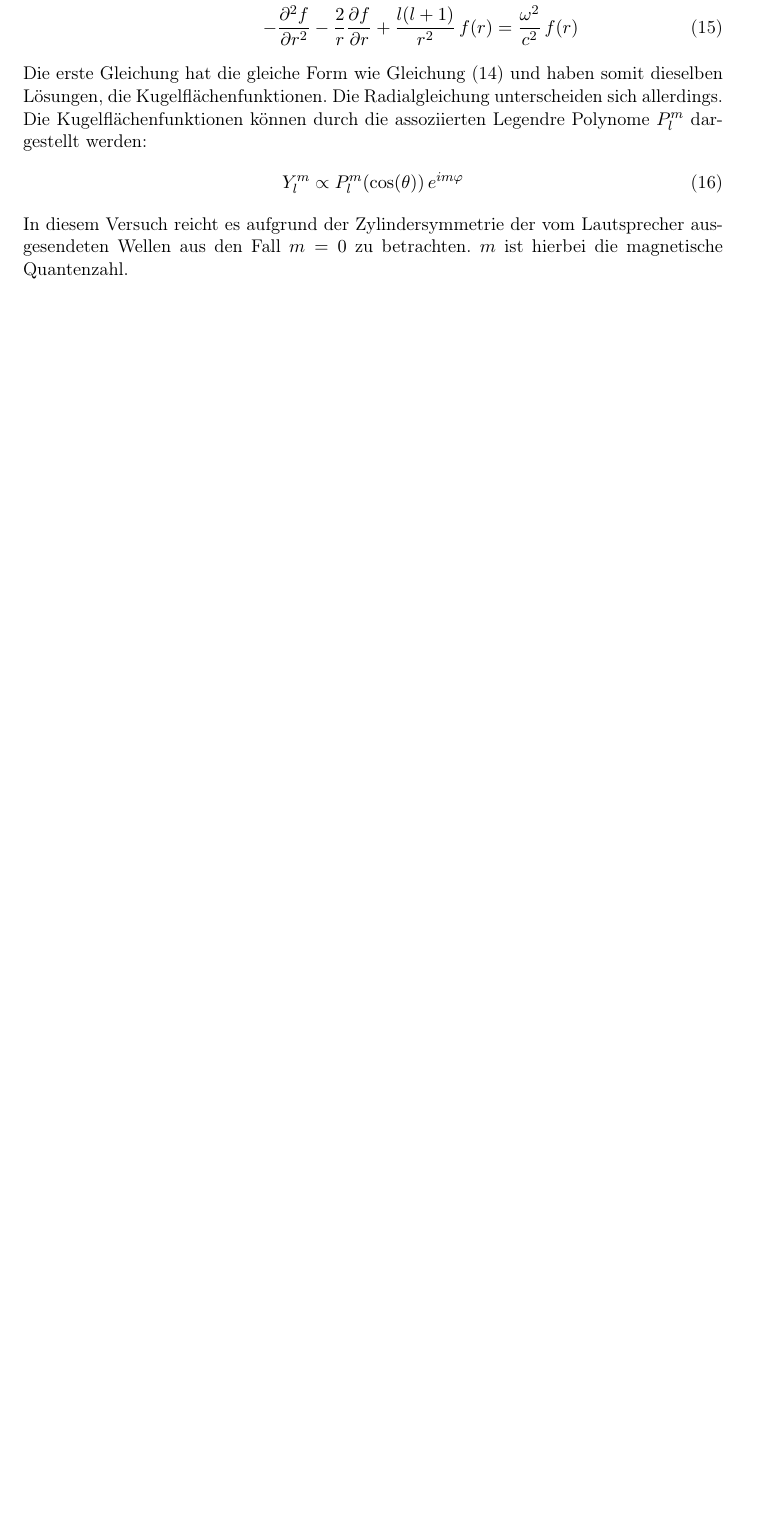
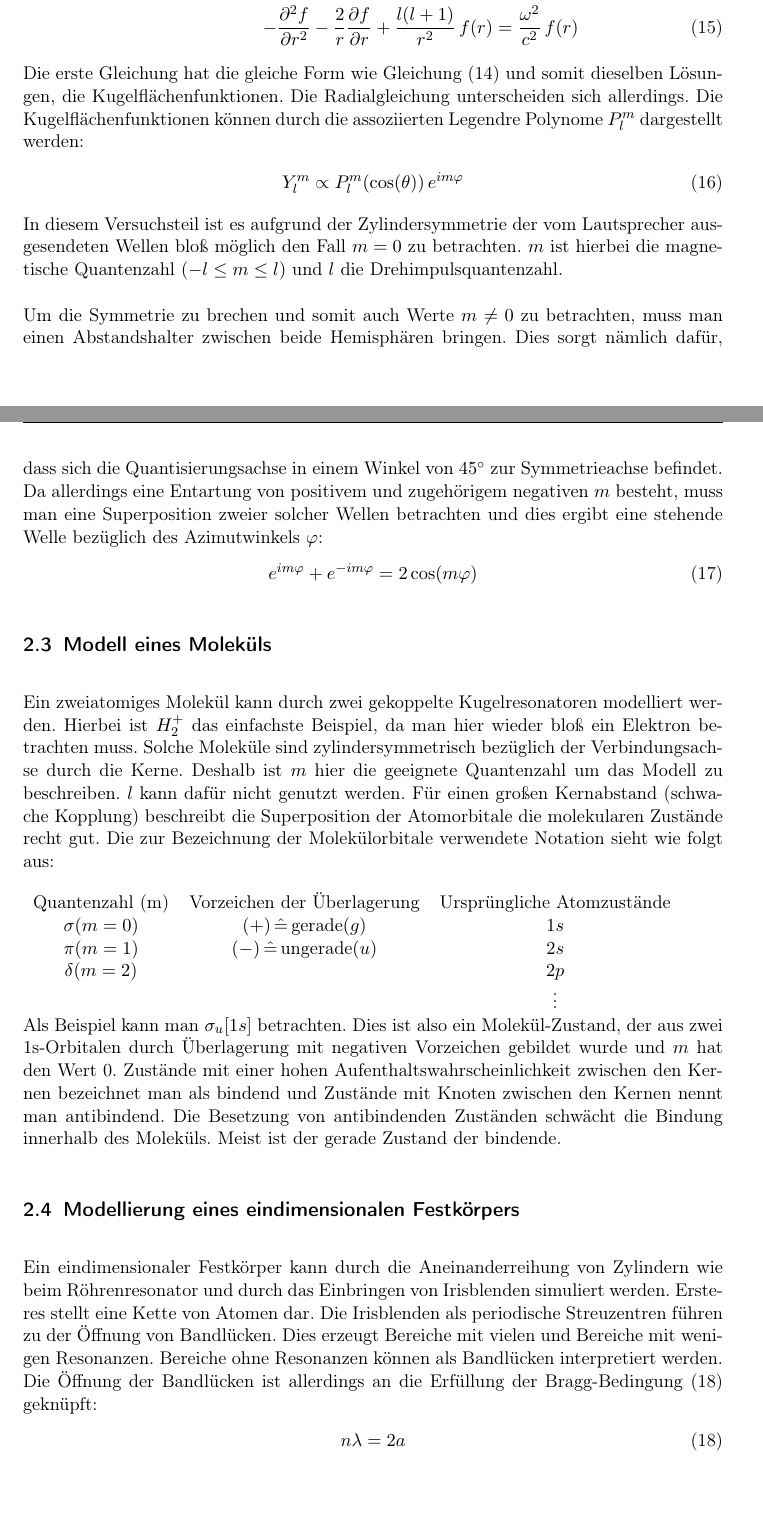
Before and after one commit to Physik-Praktikum/Quanten_Analogien, a LaTeX document (QA.tex): part of page 4 of 5 before the commit and two parts of pages 4 and 5 of 6 after it, the two joined at a grey line, cut so that both start at the same text, the shorter picture padded with empty space. Compiled offline with pdfLaTeX; an older LaTeX class or package is replaced by its successor.

Commit message:
Update QA.tex
inhalt der versuchsteile, (was ist analog/unterschiedlich fehlt noch)

```diff
--- a/QA.tex
+++ b/QA.tex
@@ -21,7 +21,7 @@ separate-uncertainty,  % Unsicherheiten seperat angeben (mit ±)
 % Gestaltung
 %\usepackage{microtype}  % Mikrotypographie (kann man am Ende verwenden)
 \usepackage{booktabs}  % schönere Tabellen
-\usepackage[toc]{multitoc}  % mehrspaltiges Inhaltsverzeichnis
+%\usepackage[toc]{multitoc}  % mehrspaltiges Inhaltsverzeichnis
 \usepackage{csquotes}  % Anführungszeichen mit \enquote
 \usepackage{caption}  % Anpassung der Bildunterschriften, Tabellenüberschriften
 \usepackage{subcaption}  % Unterabbildungen, Untertabellen, …
@@ -149,8 +149,42 @@ Dies wird nach Umformung in Kugelkoordinaten und mit dem Separationsansatz $p(r,
 \label{kugelfl}-\bigg \lbrack \frac{1}{\sin(\theta)} \frac{\partial}{\partial \theta} \bigg(\sin(\theta) \frac{\partial}{\partial \theta} \bigg) + \frac{1}{\sin^2(\theta)} \frac{\partial^2}{\partial \varphi^2} \bigg \rbrack Y^{m}_{l}(\theta, \varphi) &= l(l+1) Y^{m}_{l}(\theta, \varphi) \\
 -\frac{\partial^2f}{\partial r^2}-\frac{2}{r}\frac{\partial f}{\partial r}+\frac{l(l+1)}{r^2}\, f(r) &= \frac{\omega^2}{c^2}\, f(r)
 \end{align}
-Die erste Gleichung hat die gleiche Form wie Gleichung (\ref{kugelfl}) und haben somit dieselben Lösungen, die Kugelflächenfunktionen. Die Radialgleichung unterscheiden sich allerdings. Die Kugelflächenfunktionen können durch die assoziierten Legendre Polynome $P^{m}_{l}$ dargestellt werden:
+Die erste Gleichung hat die gleiche Form wie Gleichung (\ref{kugelfl}) und somit dieselben Lösungen, die Kugelflächenfunktionen. Die Radialgleichung unterscheiden sich allerdings. Die Kugelflächenfunktionen können durch die assoziierten Legendre Polynome $P^{m}_{l}$ dargestellt werden:
 \begin{align}
  Y^{m}_{l} 	\propto P^{m}_{l}(\cos(\theta))\, e^{im\varphi}
 \end{align}
-In diesem Versuch reicht es aufgrund der Zylindersymmetrie der vom Lautsprecher ausgesendeten Wellen aus den Fall $m = 0$ zu betrachten. $m$ ist hierbei die magnetische Quantenzahl.
+In diesem Versuchsteil ist es aufgrund der Zylindersymmetrie der vom Lautsprecher ausgesendeten Wellen bloß möglich den Fall $m = 0$ zu betrachten. $m$ ist hierbei die magnetische Quantenzahl ($-l \leq m \leq l$) und $l$ die Drehimpulsquantenzahl.
+\newline
+\newline Um die Symmetrie zu brechen und somit auch Werte $m \neq 0$ zu betrachten, muss man einen Abstandshalter zwischen beide Hemisphären bringen. Dies sorgt nämlich dafür, dass sich die Quantisierungsachse in einem Winkel von $45^{\circ}$ zur Symmetrieachse befindet. Da allerdings eine Entartung von positivem und zugehörigem negativen $m$ besteht, muss man eine Superposition zweier solcher Wellen betrachten und dies ergibt eine stehende Welle bezüglich des Azimutwinkels $\varphi$:
+\begin{align}
+e^{im\varphi} + e^{-im\varphi} = 2\cos(m\varphi)
+\end{align}
+%hier fehlt noch der vergleich
+
+
+
+\subsection{Modell eines Moleküls}
+Ein zweiatomiges Molekül kann durch zwei gekoppelte Kugelresonatoren modelliert werden. Hierbei ist $H^{+}_{2}$ das einfachste Beispiel, da man hier wieder bloß ein Elektron betrachten muss. Solche Moleküle sind zylindersymmetrisch bezüglich der Verbindungsachse durch die Kerne. Deshalb ist $m$ hier die geeignete Quantenzahl um das Modell zu beschreiben.  $l$ kann dafür nicht genutzt werden. Für einen großen Kernabstand (schwache Kopplung) beschreibt die Superposition der Atomorbitale die molekularen Zustände recht gut. Die zur Bezeichnung der Molekülorbitale verwendete Notation sieht wie folgt aus:
+\newline
+\newline
+\begin{tabular}{ccc}
+Quantenzahl (m) & Vorzeichen der Überlagerung & Ursprüngliche Atomzustände \\
+$\sigma (m=0)$ & $(+) \, \hat{=} \, \text{gerade} (g)$ & $1s$ \\
+$\pi (m=1) $ & $(-) \, \hat{=} \, \text{ungerade}(u)$ & $2s$\\
+$\delta (m=2)$ &  & $2p$ \\
+ &  &  $\vdots$ \\
+\end{tabular}
+\newline
+Als Beispiel kann man $\sigma_{u}[1s]$ betrachten. Dies ist also ein Molekül-Zustand, der aus zwei 1s-Orbitalen durch Überlagerung mit negativen Vorzeichen gebildet wurde und $m$ hat den Wert 0. Zustände mit einer hohen Aufenthaltswahrscheinlichkeit zwischen den Kernen bezeichnet man als bindend und Zustände mit Knoten zwischen den Kernen nennt man antibindend. Die Besetzung von antibindenden Zuständen schwächt die Bindung innerhalb des Moleküls. Meist ist der gerade Zustand der bindende.
+%hier fehlt noch der vergleich
+
+
+
+
+\subsection{Modellierung eines eindimensionalen Festkörpers}
+Ein eindimensionaler Festkörper kann durch die Aneinanderreihung von Zylindern wie beim Röhrenresonator und durch das Einbringen von Irisblenden simuliert werden. Ersteres stellt eine Kette von Atomen dar. Die Irisblenden als periodische Streuzentren führen zu der Öffnung von Bandlücken. Dies erzeugt Bereiche mit vielen und Bereiche mit wenigen Resonanzen. Bereiche ohne Resonanzen können als Bandlücken interpretiert werden. Die Öffnung der Bandlücken ist allerdings an die Erfüllung der Bragg-Bedingung (\ref{bragg}) geknüpft:
+\begin{align}
+\label{bragg} n\lambda=2a
+\end{align}
+Hierbei ist $a$ er Abstand der reflektierenden Ebenen und hier also gleichbedeutend mit dem Abstand der Streuzentren. In diesem Experiment wird die einfallende Welle reflektiert und somit wird das $k$ der Welle zu $-k$. Das $k$ erfüllt dabei die Bragg-Bedingung:
+\begin{align}
```
Also changed, not shown: QA.tex (27 more changed lines).
